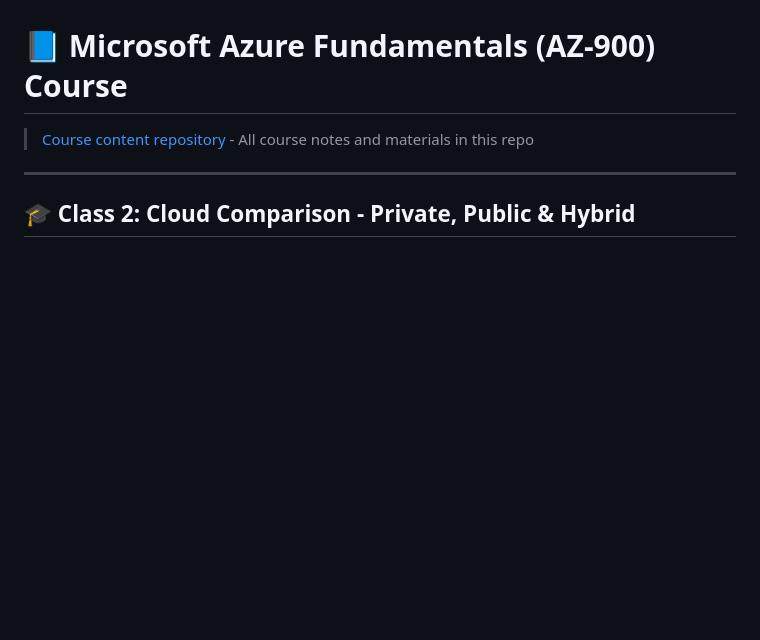
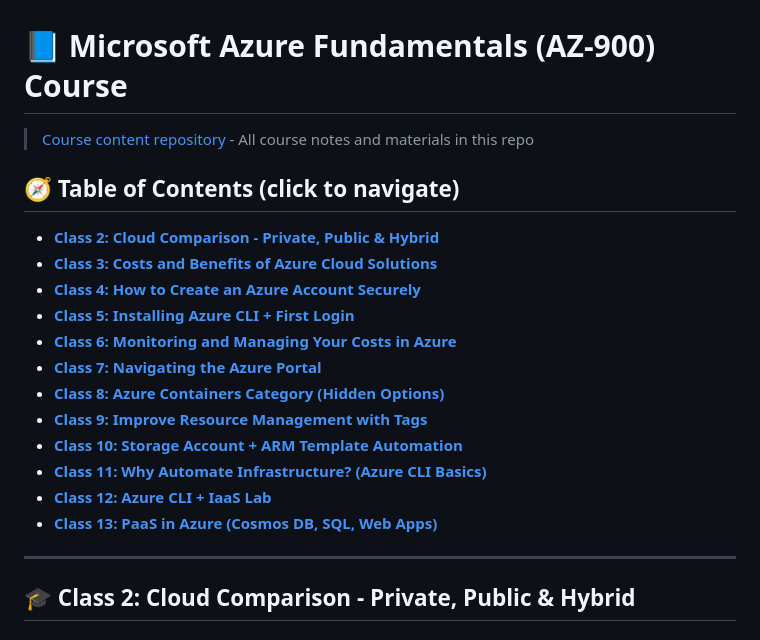
Before and after one commit to DLesmes/azure, a Markdown page: content/fundamentals_microsoft_azure_az_900.md, the part around one of its changes. GitHub-like rendering; blank space fills up the shorter version.

Commit message:
adding index to navigate into classes

```diff
--- a/content/fundamentals_microsoft_azure_az_900.md
+++ b/content/fundamentals_microsoft_azure_az_900.md
@@ -2,5 +2,20 @@
 
 > [Course content repository](https://github.com/platzi/AZ-900) - All course notes and materials in this repo
 
+## 🧭 Table of Contents (click to navigate)
+
+- **[Class 2: Cloud Comparison - Private, Public & Hybrid](#class-2)**
+- **[Class 3: Costs and Benefits of Azure Cloud Solutions](#class-3)**
+- **[Class 4: How to Create an Azure Account Securely](#class-4)**
+- **[Class 5: Installing Azure CLI + First Login](#class-5)**
+- **[Class 6: Monitoring and Managing Your Costs in Azure](#class-6)**
+- **[Class 7: Navigating the Azure Portal](#class-7)**
+- **[Class 8: Azure Containers Category (Hidden Options)](#class-8)**
+- **[Class 9: Improve Resource Management with Tags](#class-9)**
+- **[Class 10: Storage Account + ARM Template Automation](#class-10)**
+- **[Class 11: Why Automate Infrastructure? (Azure CLI Basics)](#class-11)**
+- **[Class 12: Azure CLI + IaaS Lab](#class-12)**
+- **[Class 13: PaaS in Azure (Cosmos DB, SQL, Web Apps)](#class-13)**
+
 ---
 
```
Also changed, not shown: other parts of content/fundamentals_microsoft_azure_az_900.md (+12 -0 lines).
